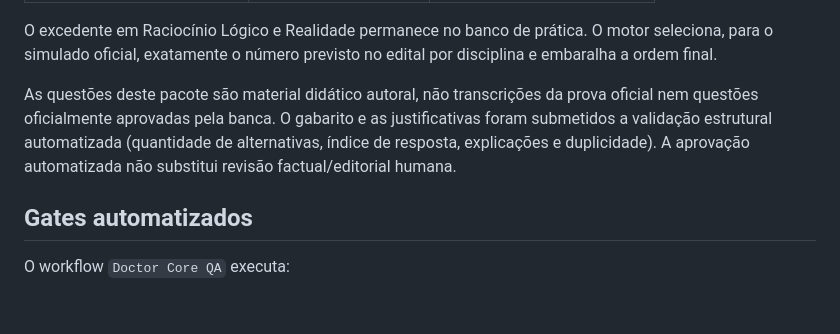
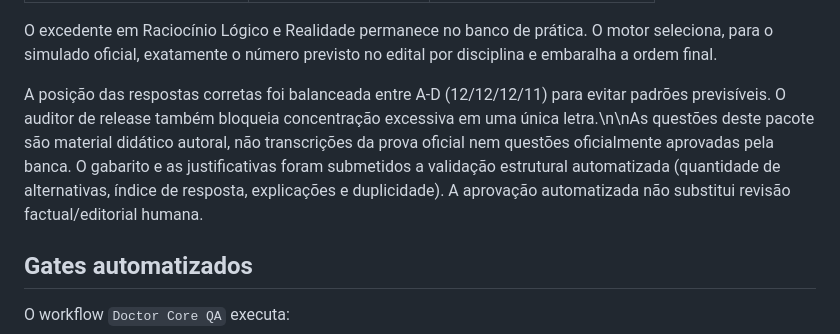
Before and after one commit to juliocesardeoliveiraecia-del/Motorista-v2, a Markdown page: docs/MOTORISTA-LEGISLATIVO-CONTENT-AUDIT.md, the part around the change. Drawn GitHub-style; blank space fills up the shorter version.

Commit message:
docs(content): record balanced answer-key distribution

```diff
--- a/docs/MOTORISTA-LEGISLATIVO-CONTENT-AUDIT.md
+++ b/docs/MOTORISTA-LEGISLATIVO-CONTENT-AUDIT.md
@@ -44,7 +44,7 @@ O pacote `2026.2` contém 47 questões autorais de treino:
 
 O excedente em Raciocínio Lógico e Realidade permanece no banco de prática. O motor seleciona, para o simulado oficial, exatamente o número previsto no edital por disciplina e embaralha a ordem final.
 
-As questões deste pacote são material didático autoral, não transcrições da prova oficial nem questões oficialmente aprovadas pela banca. O gabarito e as justificativas foram submetidos a validação estrutural automatizada (quantidade de alternativas, índice de resposta, explicações e duplicidade). A aprovação automatizada não substitui revisão factual/editorial humana.
+A posição das respostas corretas foi balanceada entre A-D (12/12/12/11) para evitar padrões previsíveis. O auditor de release também bloqueia concentração excessiva em uma única letra.\n\nAs questões deste pacote são material didático autoral, não transcrições da prova oficial nem questões oficialmente aprovadas pela banca. O gabarito e as justificativas foram submetidos a validação estrutural automatizada (quantidade de alternativas, índice de resposta, explicações e duplicidade). A aprovação automatizada não substitui revisão factual/editorial humana.
 
 ## Gates automatizados
 
```
